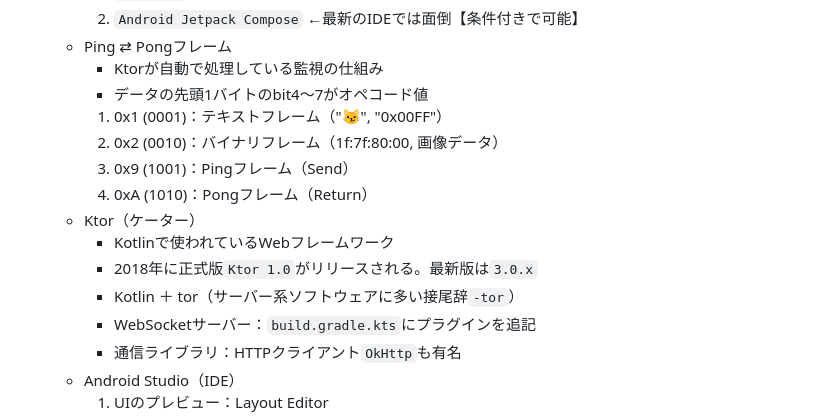
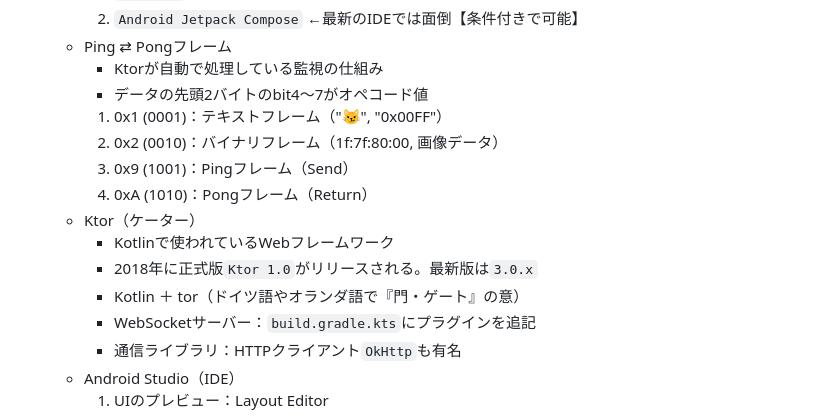
Before and after one commit to cat-nekomaru/web-opentoonz, a Markdown page: LEARNINGS.md, the part around the change. GitHub-like rendering.

Commit message:
docs: day 20の更新

```diff
--- a/LEARNINGS.md
+++ b/LEARNINGS.md
@@ -41,7 +41,7 @@
     2. `Android Jetpack Compose` ←最新のIDEでは面倒【条件付きで可能】
   - Ping ⇄ Pongフレーム
     - Ktorが自動で処理している監視の仕組み
-    - データの先頭1バイトのbit4～7がオペコード値
+    - データの先頭2バイトのbit4～7がオペコード値
     1. 0x1 (0001)：テキストフレーム（"😼", "0x00FF"）
     2. 0x2 (0010)：バイナリフレーム（1f:7f:80:00, 画像データ）
     3. 0x9 (1001)：Pingフレーム（Send）
@@ -49,7 +49,7 @@
   - Ktor（ケーター）
     - Kotlinで使われているWebフレームワーク
     - 2018年に正式版`Ktor 1.0`がリリースされる。最新版は`3.0.x`
-    - Kotlin ＋ tor（サーバー系ソフトウェアに多い接尾辞`-tor`）
+    - Kotlin ＋ tor（ドイツ語やオランダ語で『門・ゲート』の意）
     - WebSocketサーバー：`build.gradle.kts`にプラグインを追記
     - 通信ライブラリ：HTTPクライアント`OkHttp`も有名
   - Android Studio（IDE）
```
